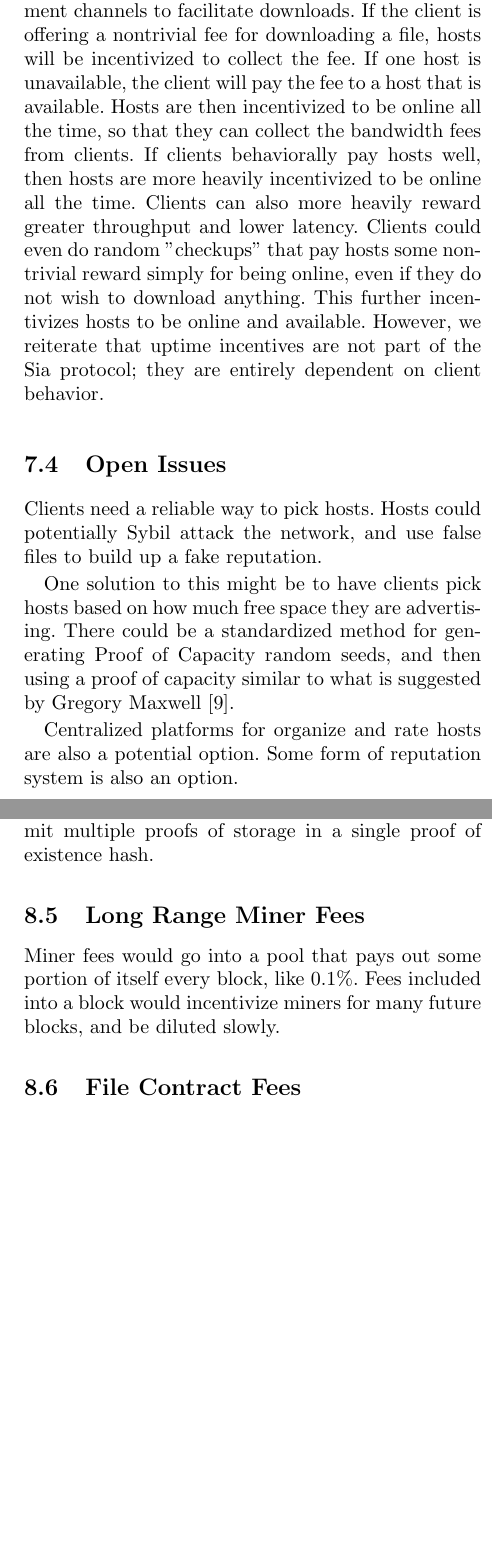
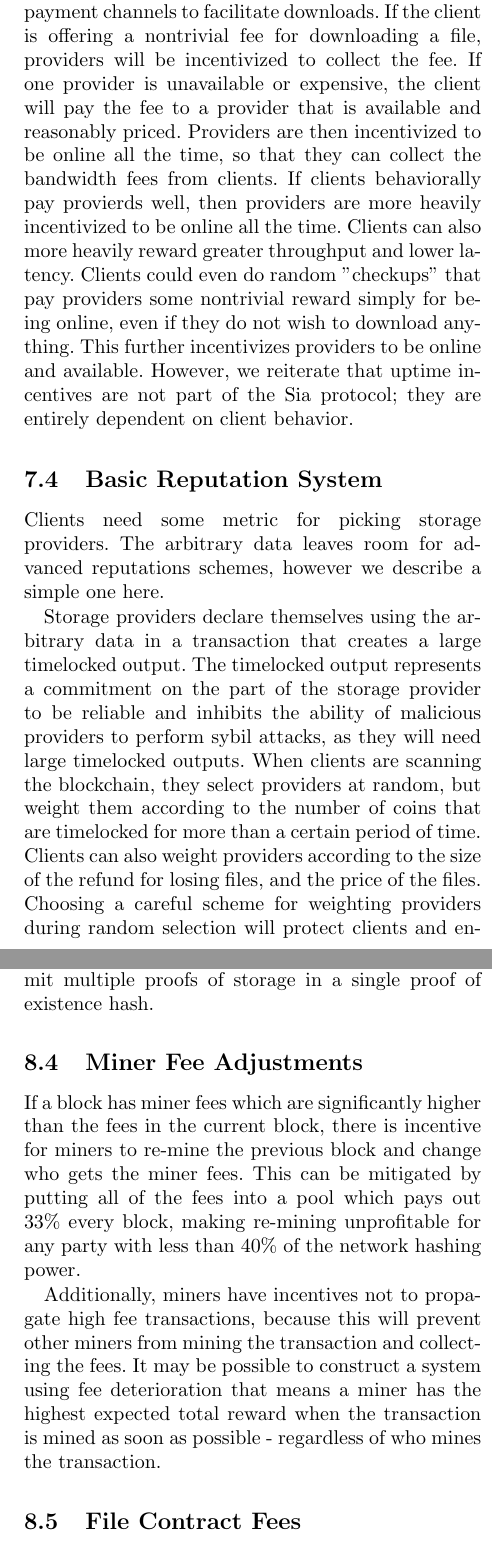
Before and after one commit to NebulousLabs/Sia, a LaTeX document (whitepaper.tex): two parts of the columns of pages 5 and 6 of 7 before the commit and two parts of the columns of pages 5 and 6 of 8 after it, joined at a grey line, cut so that both start at the same text, the shorter picture padded with empty space. Compiled offline with pdfLaTeX.

Commit message:
finish touchups to whitepaper - still no sianotes or economic theory

```diff
--- a/whitepaper.tex
+++ b/whitepaper.tex
@@ -221,23 +217,28 @@ There are also no provisions that require hosts to upload files to clients upon
 
-However, hosts and clients can create micropayment channels to facilitate downloads.
-If the client is offering a nontrivial fee for downloading a file, hosts will be incentivized to collect the fee.
-If one host is unavailable, the client will pay the fee to a host that is available.
-Hosts are then incentivized to be online all the time, so that they can collect the bandwidth fees from clients.
-If clients behaviorally pay hosts well, then hosts are more heavily incentivized to be online all the time.
+However, providers and clients can create micropayment channels to facilitate downloads.
+If the client is offering a nontrivial fee for downloading a file, providers will be incentivized to collect the fee.
+If one provider is unavailable or expensive, the client will pay the fee to a provider that is available and reasonably priced.
+Providers are then incentivized to be online all the time, so that they can collect the bandwidth fees from clients.
+If clients behaviorally pay provierds well, then providers are more heavily incentivized to be online all the time.
 Clients can also more heavily reward greater throughput and lower latency.
-Clients could even do random "checkups" that pay hosts some nontrivial reward simply for being online, even if they do not wish to download anything.
-This further incentivizes hosts to be online and available.
+Clients could even do random "checkups" that pay providers some nontrivial reward simply for being online, even if they do not wish to download anything.
+This further incentivizes providers to be online and available.
 However, we reiterate that uptime incentives are not part of the Sia protocol; they are entirely dependent on client behavior.
 
-\subsection{Open Issues}
-Clients need a reliable way to pick hosts.
-Hosts could potentially Sybil attack the network, and use false files to build up a fake reputation.
+\subsection{Basic Reputation System}
+Clients need some metric for picking storage providers.
+The arbitrary data leaves room for advanced reputations schemes, however we describe a simple one here.
 
-One solution to this might be to have clients pick hosts based on how much free space they are advertising.
-There could be a standardized method for generating Proof of Capacity random seeds, and then using a proof of capacity similar to what is suggested by Gregory Maxwell \cite{poc}.
+Storage providers declare themselves using the arbitrary data in a transaction that creates a large timelocked output.
+The timelocked output represents a commitment on the part of the storage provider to be reliable and inhibits the ability of malicious providers to perform sybil attacks, as they will need large timelocked outputs.
+When clients are scanning the blockchain, they select providers at random, but weight them according to the number of coins that are timelocked for more than a certain period of time.
+Clients can also weight providers according to the size of the refund for losing files, and the price of the files.
+Choosing a careful scheme for weighting providers during random selection will protect clients and ensure that malicious providers need to make significant investment to maintain a majority weight during the selection process.
 
-Centralized platforms for organize and rate hosts are also a potential option.
-Some form of reputation system is also an option.
+This scheme does not leave clients any way to leave reviews for storage providers.
+Additionally complexity could potentially allow clients to rate providers based on throughput, latency, and availability.
+Such a review system would need careful design to prevent malicious providers from creating fake clients and files to boost their ratings.
+A centralized storage tracker could provide a more reasonable environment for a reputation system, and could manage the whole system out of band.
 
 % \section{Sianotes}
 % \subsection{Taxing Contracts}
@@ -256,15 +257,14 @@ Other considerations, such as mining algorithm, block time, etc., can be assumed
 Giving careful attention to ``A Treatise on Altcoins'' \cite{alts}, we are considering the following changes to Sia for the overall improvement of the cryptocurrency.
 We caution that these propositions have not yet been rigorously examined from a security standpoint.
 
-\subsection{Flexible Contract Penalties}
+\subsection{Flexible Contracts}
 Contracts are currently strict.
 There is a set penalty for each missed storage proof, and a termination upon N total missed storage proofs.
 Increased flexibility in the penalty schedule may be desirable.
 
-\subsection{File Editing}
-Contracts are currently permanent, creating what is essentially an uneditable file on the network.
-It might be worth figuring out provisions that enable files to be edited or taken offline under certain contract terms.
-These terms would likely require consent from both the uploader and downloader.
+Contracts are also currently permanent, creating what is essentially an uneditable file on the network.
+There may be value in adding flexibility that allows clients and hosts to negotiate an updated file hash or other updated contract terms.
+Updating the terms of the contract will require consent from all parties.
 
 \subsection{Different Storage Proofs}
 Solutions such as ``Compact Proofs of Retrievability'' \cite{cpr} offer a potentially superior way to verify that hosts are storing files.
@@ -282,9 +282,12 @@ Second, this allows hosts to submit small transactions to the network during pea
 A further improvement would enable Merkle Tree proofs of existence.
 This would enable a host to submit multiple proofs of storage in a single proof of existence hash.
 
-\subsection{Long Range Miner Fees}
-Miner fees would go into a pool that pays out some portion of itself every block, like 0.1\%.
-Fees included into a block would incentivize miners for many future blocks, and be diluted slowly.
+\subsection{Miner Fee Adjustments}
+If a block has miner fees which are significantly higher than the fees in the current block, there is incentive for miners to re-mine the previous block and change who gets the miner fees.
+This can be mitigated by putting all of the fees into a pool which pays out 33\% every block, making re-mining unprofitable for any party with less than 40\% of the network hashing power.
+
+Additionally, miners have incentives not to propagate high fee transactions, because this will prevent other miners from mining the transaction and collecting the fees.
+It may be possible to construct a system using fee deterioration that means a miner has the highest expected total reward when the transaction is mined as soon as possible - regardless of who mines the transaction.
 
 \subsection{File Contract Fees}
 Some percent, like 1\% of all coins paid into a file contract would be given to miners.
@@ -299,9 +302,9 @@ We believe that the risk induced by halving the block time is less than the bene
 We would wish to preserve the maximum difficulty adjustment of 4x every 2 weeks, however we would like to have more frequent difficulty adjustments.
 We would wish to have more frequent subsidy adjustments, which gives people a more continuous sense of the economic state and prevents moments where many miners turn off simultaneously.
 
-%\subsection{Max Block Size Adjustment}
-%Max block size will be initially set at 256kb and increased by 256kb every 3 months for 2 years.
-%Then it will increase by 25\% anually.
+\subsection{Max Block Size Adjustment}
+Max block size will be initially set at 256kb and increased by 256kb every 3 months for 2 years.
+Then it will increase by 25\% anually.
 
 \subsection{Committing to State}
 One thing that could allow for substantially lighter weight clients is if the miners committed to the current state of the network, instead of just to the new transactions.
```
Also changed, not shown: whitepaper.tex (41 more changed lines).
